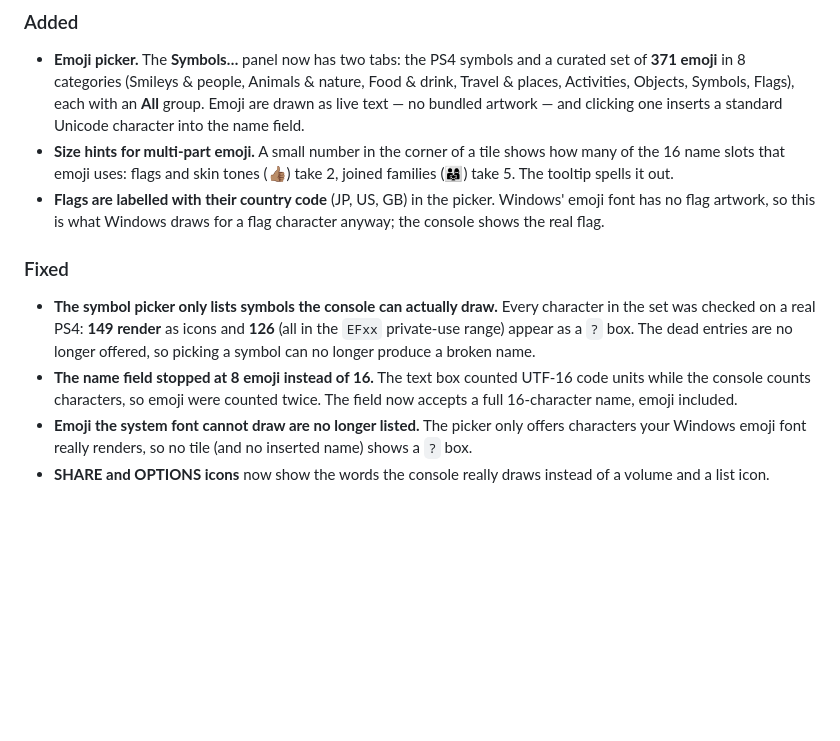
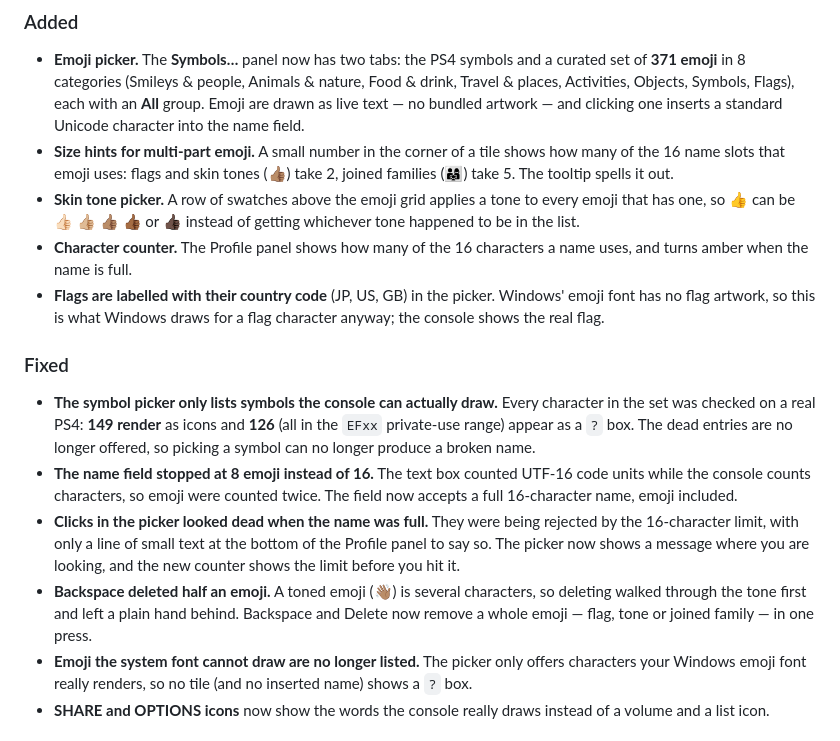
Before and after one commit to omarfx83/ps4-profile-studio, a Markdown page: CHANGELOG.md, the part around the change. Rendered like a GitHub page; blank space fills up the shorter version.

```diff
--- a/CHANGELOG.md
+++ b/CHANGELOG.md
@@ -15,6 +15,11 @@ All notable changes to PS4 Profile Studio are recorded here.
 - **Size hints for multi-part emoji.** A small number in the corner of a tile
   shows how many of the 16 name slots that emoji uses: flags and skin tones
   (👍🏽) take 2, joined families (👨‍👩‍👧) take 5. The tooltip spells it out.
+- **Skin tone picker.** A row of swatches above the emoji grid applies a tone
+  to every emoji that has one, so 👍 can be 👍🏻 👍🏼 👍🏽 👍🏾 or 👍🏿 instead
+  of getting whichever tone happened to be in the list.
+- **Character counter.** The Profile panel shows how many of the 16 characters
+  a name uses, and turns amber when the name is full.
 - **Flags are labelled with their country code** (JP, US, GB) in the picker.
   Windows' emoji font has no flag artwork, so this is what Windows draws for a
   flag character anyway; the console shows the real flag.
@@ -29,6 +34,14 @@ All notable changes to PS4 Profile Studio are recorded here.
 - **The name field stopped at 8 emoji instead of 16.** The text box counted
   UTF-16 code units while the console counts characters, so emoji were counted
   twice. The field now accepts a full 16-character name, emoji included.
+- **Clicks in the picker looked dead when the name was full.** They were being
+  rejected by the 16-character limit, with only a line of small text at the
+  bottom of the Profile panel to say so. The picker now shows a message where
+  you are looking, and the new counter shows the limit before you hit it.
+- **Backspace deleted half an emoji.** A toned emoji (👋🏽) is several
+  characters, so deleting walked through the tone first and left a plain hand
+  behind. Backspace and Delete now remove a whole emoji — flag, tone or joined
+  family — in one press.
 - **Emoji the system font cannot draw are no longer listed.** The picker only
   offers characters your Windows emoji font really renders, so no tile (and no
   inserted name) shows a `?` box.
```
Also changed, not shown: README.md (+8 -5 lines), screenshots/emoji.png, screenshots/symbols.png, 5 other files.
